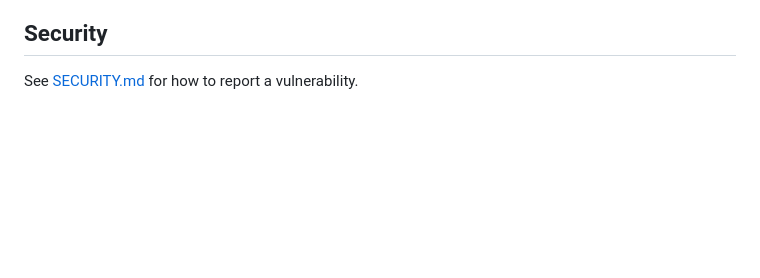
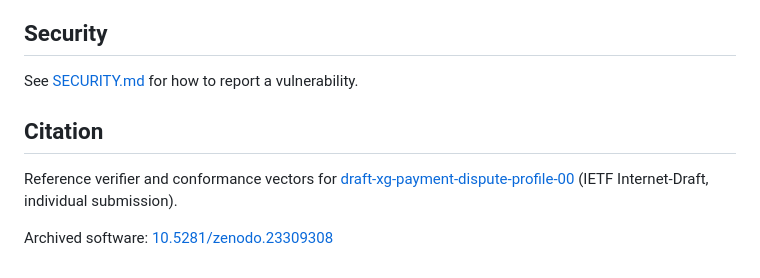
Before and after one commit to actaseal/actaseal-verify, a Markdown page: README.md, the part around one of its changes. Rendered like a GitHub page; blank space fills up the shorter version.

Commit message:
README: Zenodo DOI and IETF draft citation

```diff
--- a/README.md
+++ b/README.md
@@ -315,3 +317,11 @@ Apache-2.0. See [LICENSE](LICENSE).
 ## Security
 
 See [SECURITY.md](SECURITY.md) for how to report a vulnerability.
+
+## Citation
+
+Reference verifier and conformance vectors for
+[draft-xg-payment-dispute-profile-00](https://datatracker.ietf.org/doc/draft-xg-payment-dispute-profile/)
+(IETF Internet-Draft, individual submission).
+
+Archived software: [10.5281/zenodo.23309308](https://doi.org/10.5281/zenodo.23309308)
```
Also changed, not shown: other parts of README.md (+2 -0 lines).
